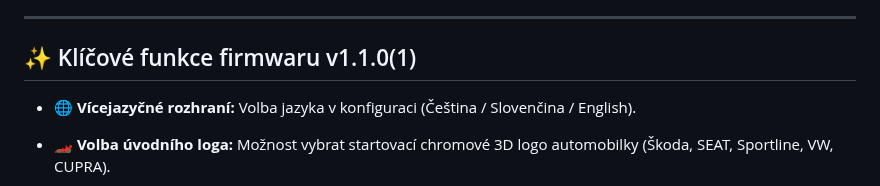
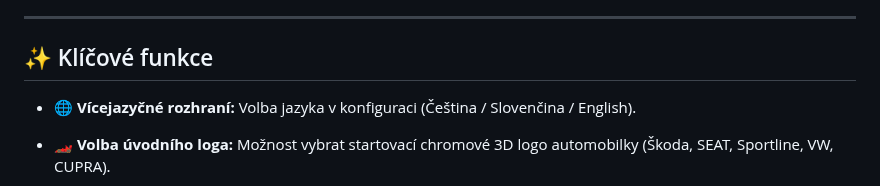
Before and after one commit to MarioHP/telemetry-monitor-flasher, a Markdown page: README.md, the part around the change. Rendered like a GitHub page.

```diff
--- a/README.md
+++ b/README.md
@@ -32,7 +32,7 @@ Tento repozitář slouží k pohodlnému nahrávání (flashování) firmwaru pr
 
 ---
 
-## ✨ Klíčové funkce firmwaru v1.1.0(1)
+## ✨ Klíčové funkce
 
 * **🌐 Vícejazyčné rozhraní:** Volba jazyka v konfiguraci (Čeština / Slovenčina / English).
 * **🏎️ Volba úvodního loga:** Možnost vybrat startovací chromové 3D logo automobilky (Škoda, SEAT, Sportline, VW, CUPRA).
```
